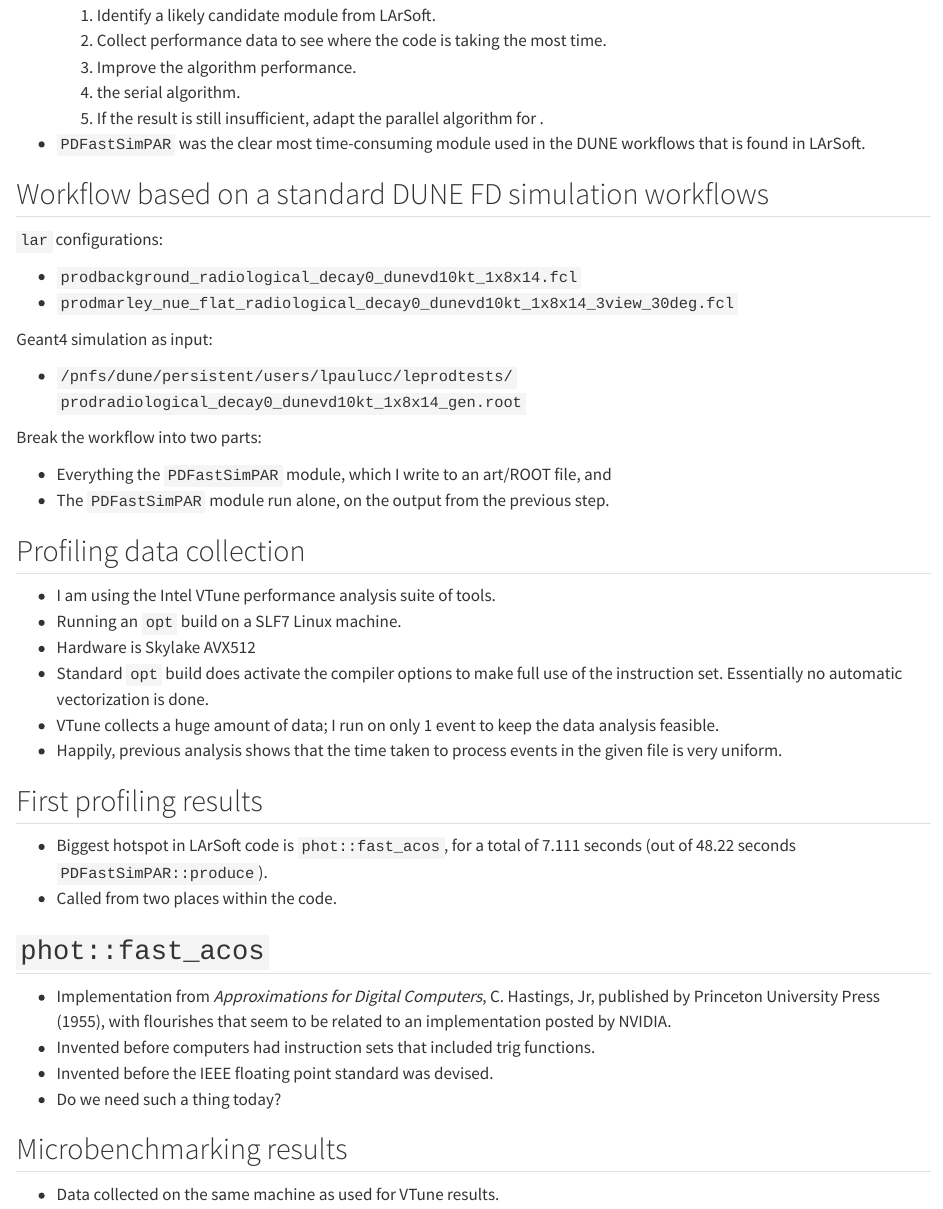
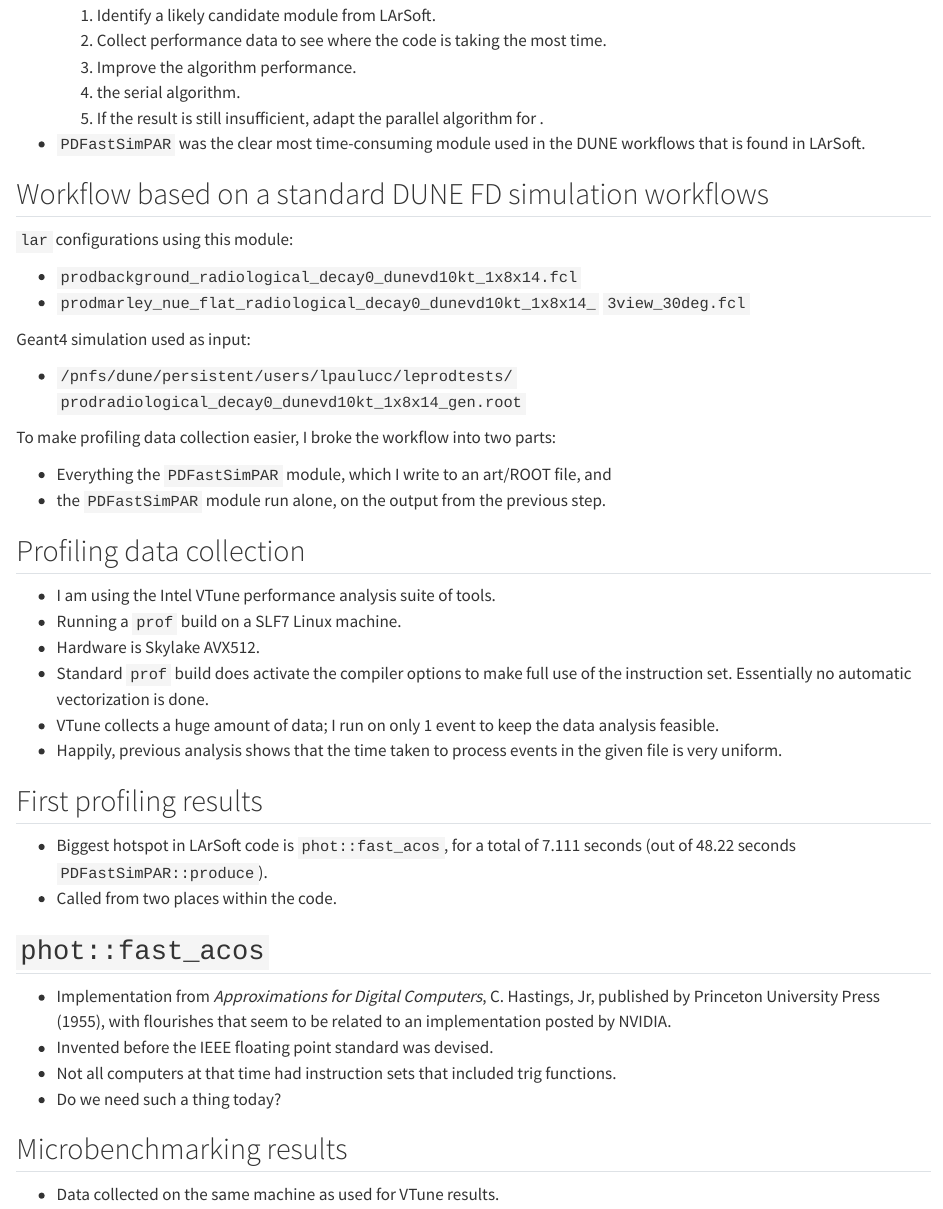
Before and after one commit to marcpaterno/dune-profiling-analysis, a Quarto document (january-2023.qmd): the page in a window 1100 px wide, from 740 px down. Rendered offline with R 4.5, knitr and Pandoc in place of Quarto, with nearby package versions; some code elsewhere in the file could not run offline.

Commit message:
Even more final version of Jan 15 talk

```diff
--- a/january-2023.qmd
+++ b/january-2023.qmd
@@ -39,26 +43,26 @@ This aligns with the LArSoft "high priority" goal list.
 ## Workflow based on a standard DUNE FD simulation workflows
 
-`lar` configurations:
+`lar` configurations using this module:
 
 * `prodbackground_radiological_decay0_dunevd10kt_1x8x14.fcl`
-* `prodmarley_nue_flat_radiological_decay0_dunevd10kt_1x8x14_3view_30deg.fcl`
+* `prodmarley_nue_flat_radiological_decay0_dunevd10kt_1x8x14_` `3view_30deg.fcl`
 
-Geant4 simulation as input:
+Geant4 simulation used as input:
 
 * `/pnfs/dune/persistent/users/lpaulucc/leprodtests/`
   `prodradiological_decay0_dunevd10kt_1x8x14_gen.root`
 
-Break the workflow into two parts:
+To make profiling data collection easier, I broke the workflow into two parts:
 
 * Everything \alert{before} the `PDFastSimPAR` module, which I write to an art/ROOT file, and
-* The `PDFastSimPAR` module run alone, on the output from the previous step.
+* the `PDFastSimPAR` module run alone, on the output from the previous step.
 
 ## Profiling data collection
 
 * I am using the Intel VTune performance analysis suite of tools.
-* Running an `opt` build on a SLF7 Linux machine.
-* Hardware is Skylake AVX512
-* Standard `opt` build does \alert{not} activate the compiler options to make full use of the instruction set.
+* Running a `prof` build on a SLF7 Linux machine.
+* Hardware is Skylake AVX512.
+* Standard `prof` build does \alert{not} activate the compiler options to make full use of the instruction set.
 Essentially no automatic vectorization is done.
 * VTune collects a huge amount of data; I run on only 1 event to keep the data analysis feasible.
 * Happily, previous analysis shows that the time taken to process events in the given file is very uniform.
@@ -76,8 +80,8 @@ run_03 <- filter(vtune, run==3)
 ## `phot::fast_acos`
 
 * Implementation from *Approximations for Digital Computers*, C. Hastings, Jr, published by Princeton University Press (1955), with flourishes that seem to be related to an implementation posted by NVIDIA.
-* Invented before computers had instruction sets that included trig functions.
 * Invented before the IEEE floating point standard was devised.
+* Not all computers at that time had instruction sets that included trig functions.
 * Do we need such a thing today?
 
 ## Microbenchmarking results
```
Also changed, not shown: january-2023.qmd (6 more changed lines).
